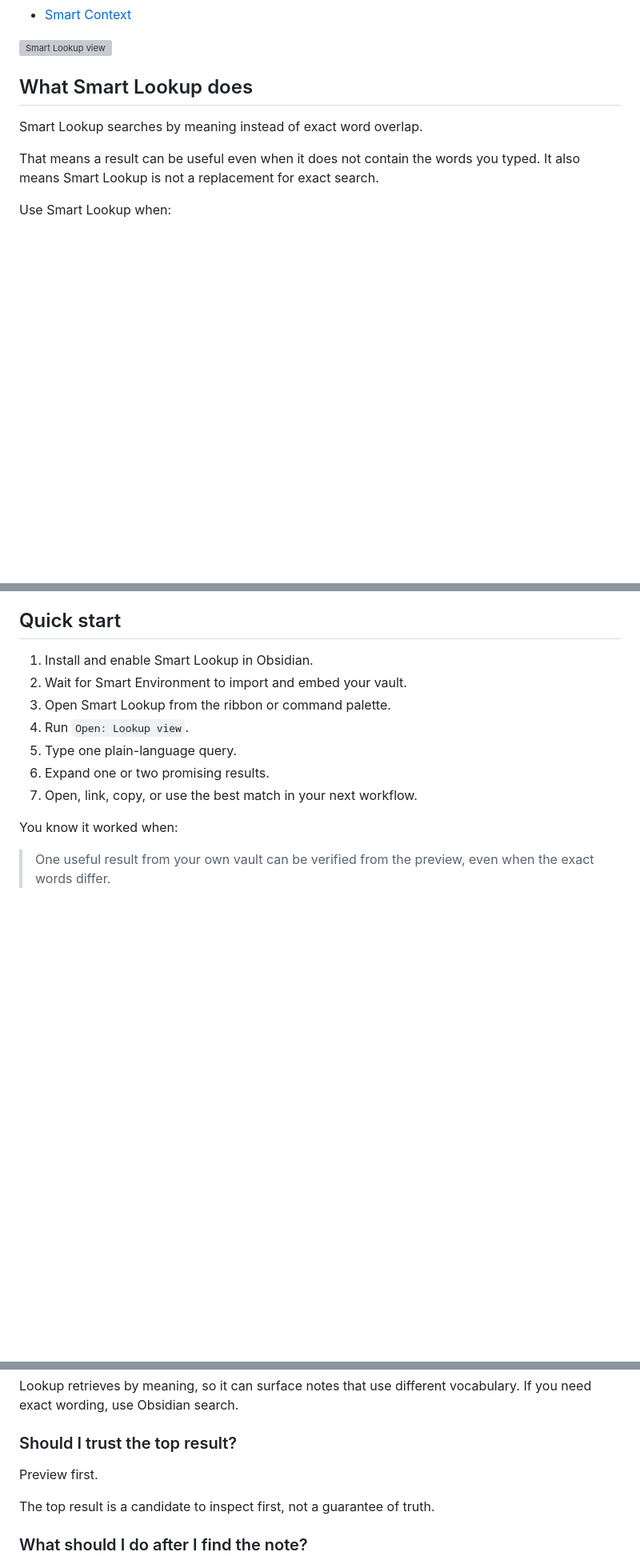
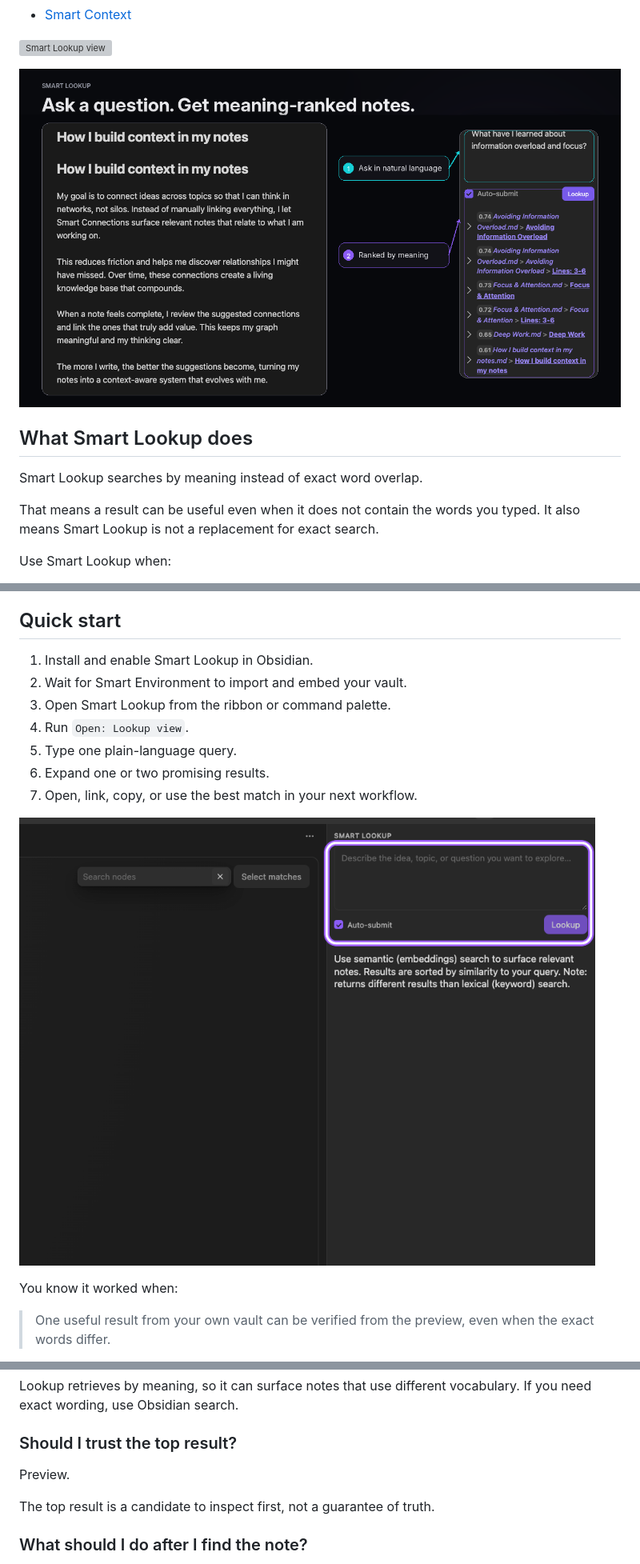
Before and after one commit to brianpetro/smart-lookup-obsidian, a Markdown page: README.md, 3 parts joined by grey strips. Shown at 80% size. Drawn GitHub-style; pictures changed too: images/lookup-core-semantic-search-empty-entry-current-highlighted-docs-native-desktop-dark-publication-srgb-077b79a782ed-2026-07-29.png (added), images/lookup-natural-language-ranked-results-editorial-hero-reviewed-1280x720-2026-07-29.png (added); blank space fills up the shorter version; grey boxes are pictures that could not be loaded.

Commit message:
up

```diff
--- a/README.md
+++ b/README.md
@@ -20,6 +20,8 @@ Smart Lookup helps you ask a plain-language question, scan semantic matches from
 - [Smart Context](https://smartconnections.app/smart-context/?utm_source=lookup-readme)
 
 ![Smart Lookup view](https://smartconnections.app/assets/Lookup-item-view-annotated-new-2025-12-09.png)
+
+![lookup-natural-language-ranked-results-editorial-hero-reviewed-1280x720-2026-07-29](images/lookup-natural-language-ranked-results-editorial-hero-reviewed-1280x720-2026-07-29.png)
 
 ## What Smart Lookup does
 
@@ -55,6 +57,8 @@ Use Smart Connections when:
 5. Type one plain-language query.
 6. Expand one or two promising results.
 7. Open, link, copy, or use the best match in your next workflow.
+
+![lookup-core-semantic-search-empty-entry-current-highlighted-docs-native-desktop-dark-publication-srgb-077b79a782ed-2026-07-29](images/lookup-core-semantic-search-empty-entry-current-highlighted-docs-native-desktop-dark-publication-srgb-077b79a782ed-2026-07-29.png)
 
 You know it worked when:
 
@@ -278,7 +286,7 @@ Lookup retrieves by meaning, so it can surface notes that use different vocabula
 
 ### Should I trust the top result?
 
-Preview first.
+Preview.
 
 The top result is a candidate to inspect first, not a guarantee of truth.
 
```
Also changed, not shown: other parts of README.md (+4 -0 lines), images/lookup-list-menu-core-crop-highlighted-desktop-2026-07-27.png (added), images/lookup-ranked-results-expanded-documentation-1280x720-desktop-2026-07-30.png (added).
